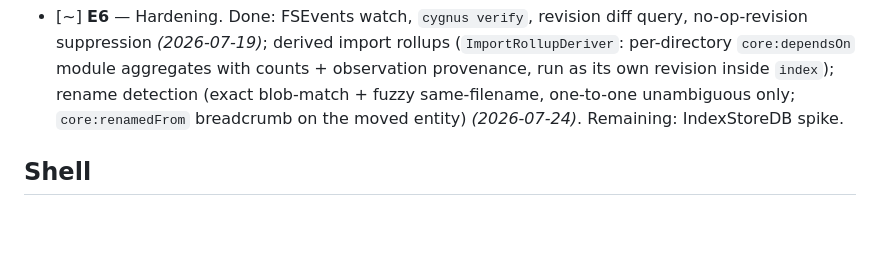
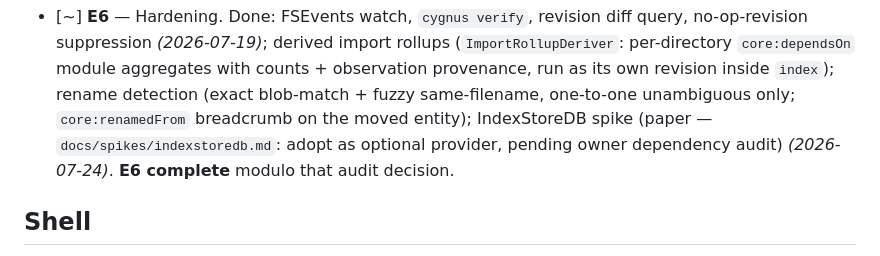
Before and after one commit to SpaceTrucker2196/cygnus, a Markdown page: docs/milestones.md, the part around the change. Drawn GitHub-style; blank space fills up the shorter version.

```diff
--- a/docs/milestones.md
+++ b/docs/milestones.md
@@ -29,7 +29,10 @@ Engine (E) is the critical path; shell (S) runs in parallel against
       provenance, run as its own revision inside `index`); rename
       detection (exact blob-match + fuzzy same-filename, one-to-one
       unambiguous only; `core:renamedFrom` breadcrumb on the moved
-      entity) *(2026-07-24)*. Remaining: IndexStoreDB spike.
+      entity); IndexStoreDB spike (paper —
+      `docs/spikes/indexstoredb.md`: adopt as optional provider,
+      pending owner dependency audit) *(2026-07-24)*. **E6 complete**
+      modulo that audit decision.
 
 ## Shell
 
```
Also changed, not shown: docs/spikes/indexstoredb.md (added, +58 -0 lines).
